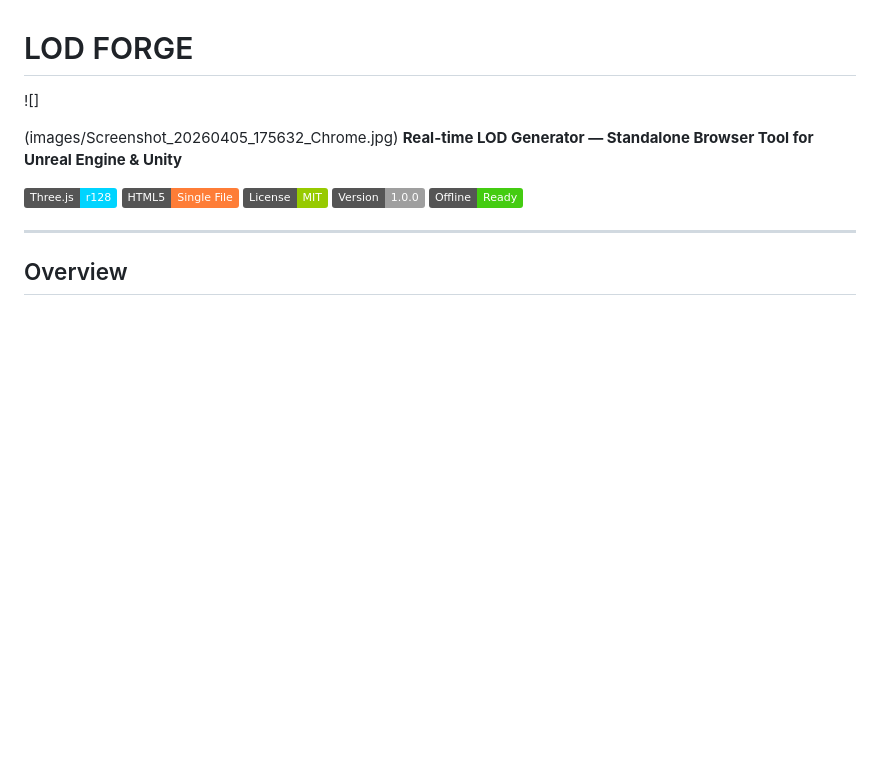
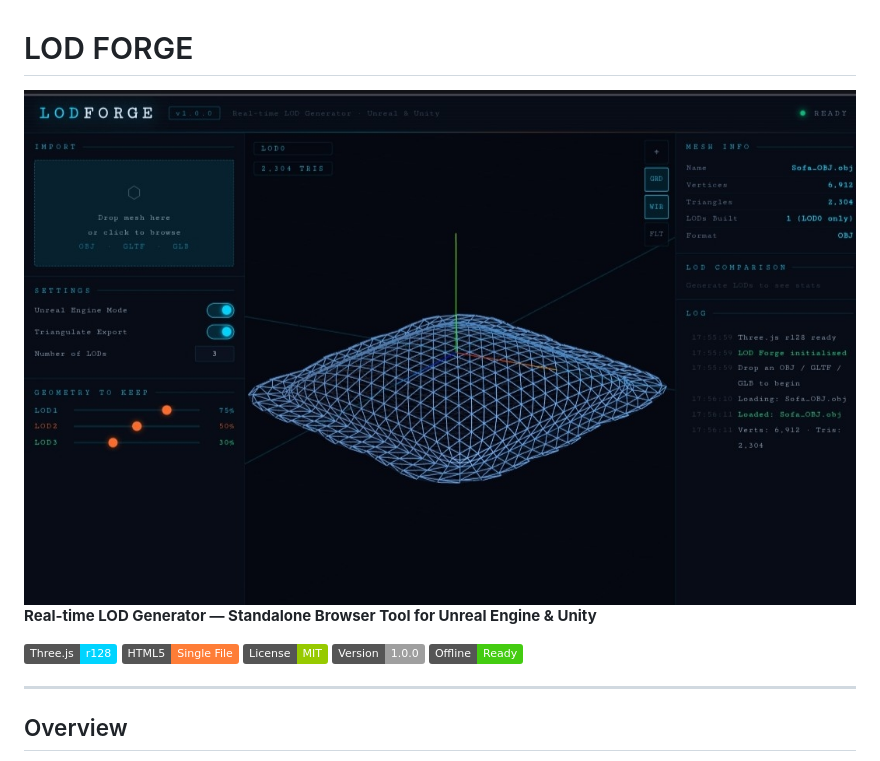
Before and after one commit to EldadEinav/Lod-forge-, a Markdown page: README.md, the part around the change. Rendered like a GitHub page; badges without logos; blank space fills up the shorter version.

Commit message:
Fix image syntax in README.md
Updated image syntax in README to use proper markdown.

```diff
--- a/README.md
+++ b/README.md
@@ -1,7 +1,5 @@
 # LOD FORGE
-![]
-
-(images/Screenshot_20260405_175632_Chrome.jpg)
+![LOD Forge Screenshot](Screenshot_20260405_175632_Chrome.jpg)
 **Real-time LOD Generator — Standalone Browser Tool for Unreal Engine & Unity**
 
 ![Three.js](https://img.shields.io/badge/Three.js-r128-00d4ff?logo=threedotjs&logoColor=white)
```
